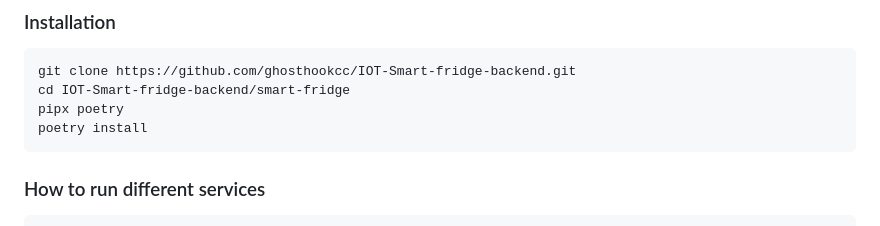
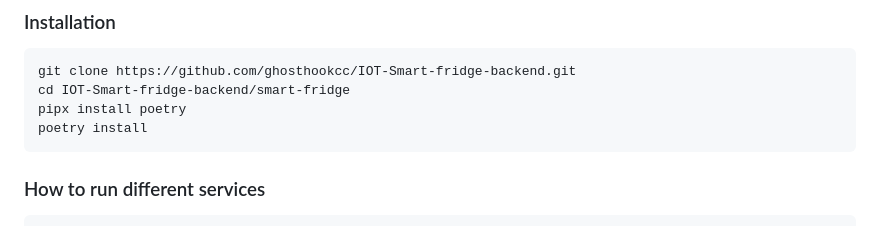
Before and after one commit to Mohannad36/IOT-Smart-fridge-backend, a Markdown page: README.md, the part around the change printed below. Drawn GitHub-style.

````diff
--- a/README.md
+++ b/README.md
@@ -67,7 +68,7 @@
 ```
 git clone https://github.com/ghosthookcc/IOT-Smart-fridge-backend.git
 cd IOT-Smart-fridge-backend/smart-fridge
-pipx poetry
+pipx install poetry
 poetry install
 ```
 
````
Also changed, not shown: other parts of README.md (+1 -0 lines).
